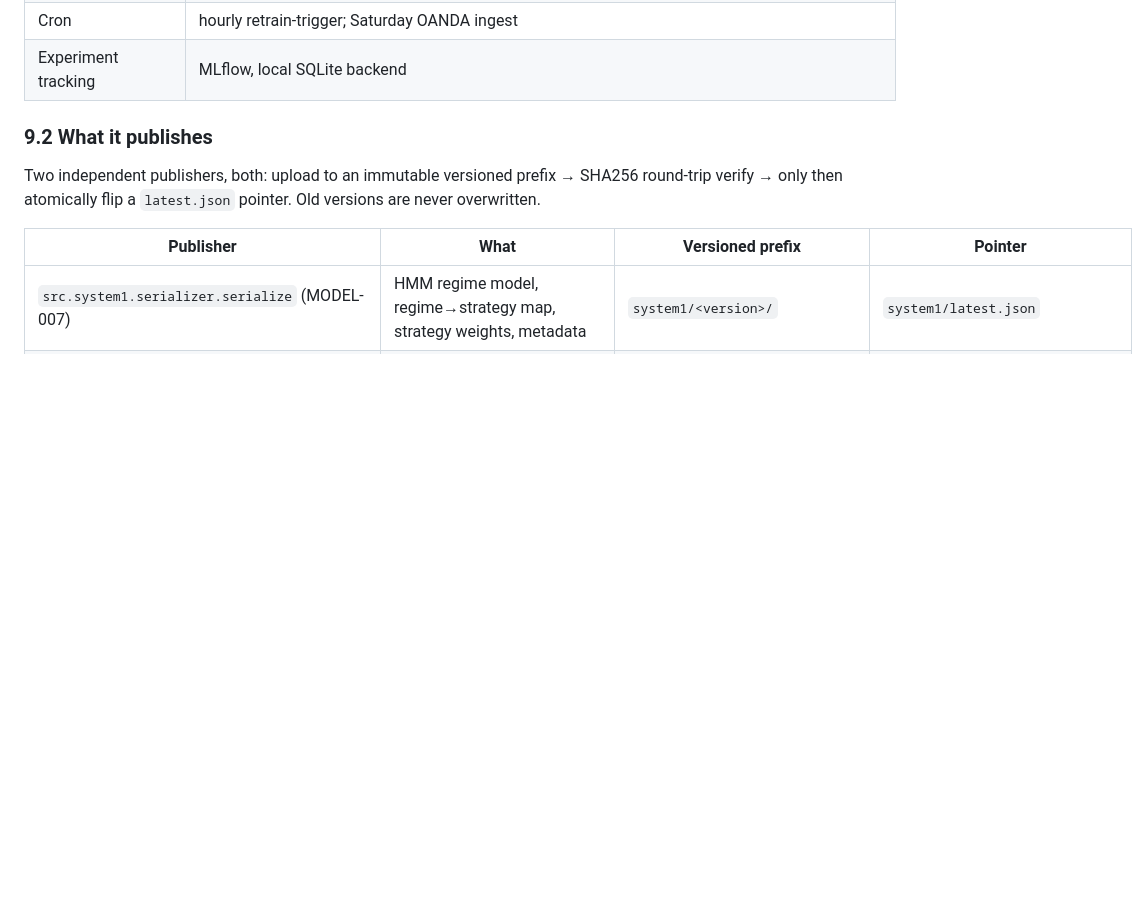
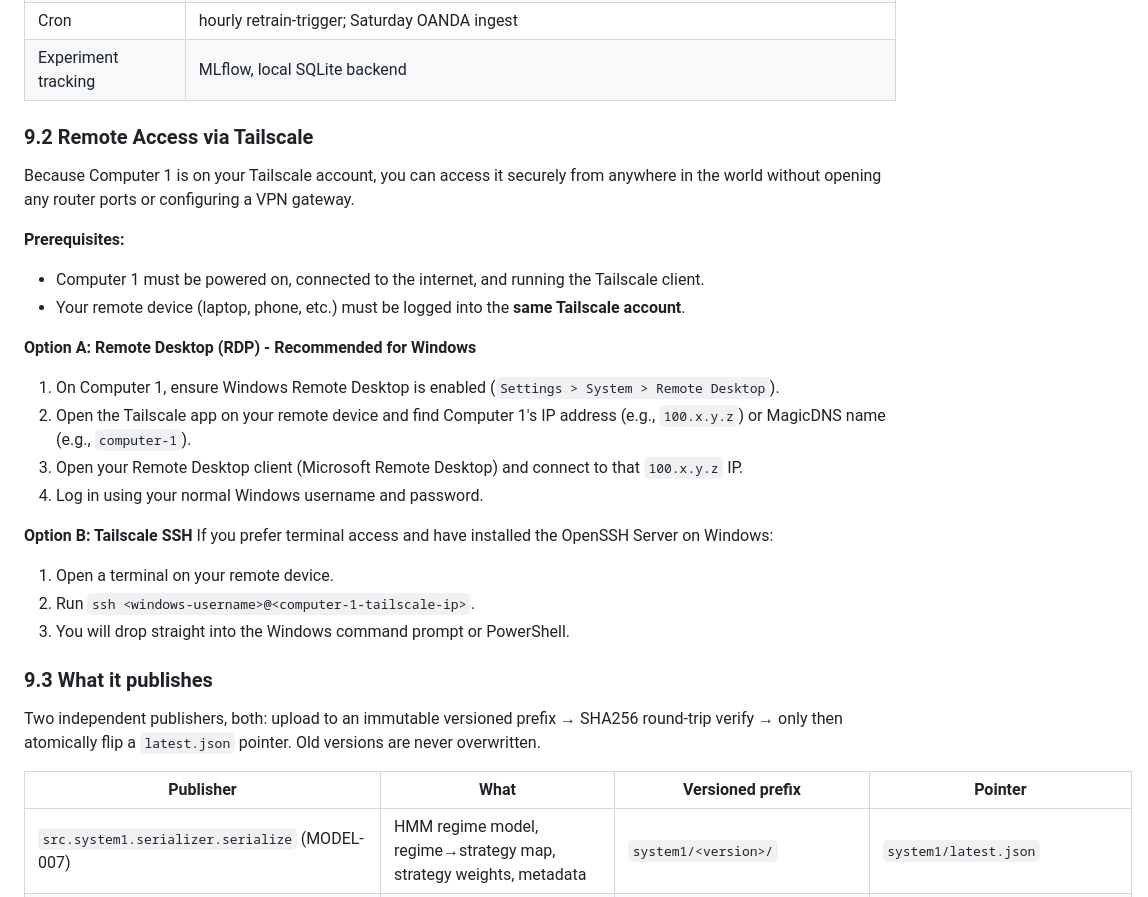
Before and after one commit to emmanuelebube13/Scalablebrainfullarchitecture, a Markdown page: data/MASTER-RUNBOOK.md, the part around one of its changes. Rendered like a GitHub page; blank space fills up the shorter version.

```diff
--- a/data/MASTER-RUNBOOK.md
+++ b/data/MASTER-RUNBOOK.md
@@ -792,7 +792,27 @@ runtime dependency on Computer 1.
 | Cron | hourly retrain-trigger; Saturday OANDA ingest |
 | Experiment tracking | MLflow, local SQLite backend |
 
-### 9.2 What it publishes
+### 9.2 Remote Access via Tailscale
+
+Because Computer 1 is on your Tailscale account, you can access it securely from anywhere in the world without opening any router ports or configuring a VPN gateway.
+
+**Prerequisites:**
+- Computer 1 must be powered on, connected to the internet, and running the Tailscale client.
+- Your remote device (laptop, phone, etc.) must be logged into the **same Tailscale account**.
+
+**Option A: Remote Desktop (RDP) - Recommended for Windows**
+1. On Computer 1, ensure Windows Remote Desktop is enabled (`Settings > System > Remote Desktop`).
+2. Open the Tailscale app on your remote device and find Computer 1's IP address (e.g., `100.x.y.z`) or MagicDNS name (e.g., `computer-1`).
+3. Open your Remote Desktop client (Microsoft Remote Desktop) and connect to that `100.x.y.z` IP.
+4. Log in using your normal Windows username and password.
+
+**Option B: Tailscale SSH**
+If you prefer terminal access and have installed the OpenSSH Server on Windows:
+1. Open a terminal on your remote device.
+2. Run `ssh <windows-username>@<computer-1-tailscale-ip>`.
+3. You will drop straight into the Windows command prompt or PowerShell.
+
+### 9.3 What it publishes
 
 Two independent publishers, both: upload to an immutable versioned prefix → SHA256
 round-trip verify → only then atomically flip a `latest.json` pointer. Old versions are never
```
Also changed, not shown: other parts of data/MASTER-RUNBOOK.md (+12 -44 lines).
